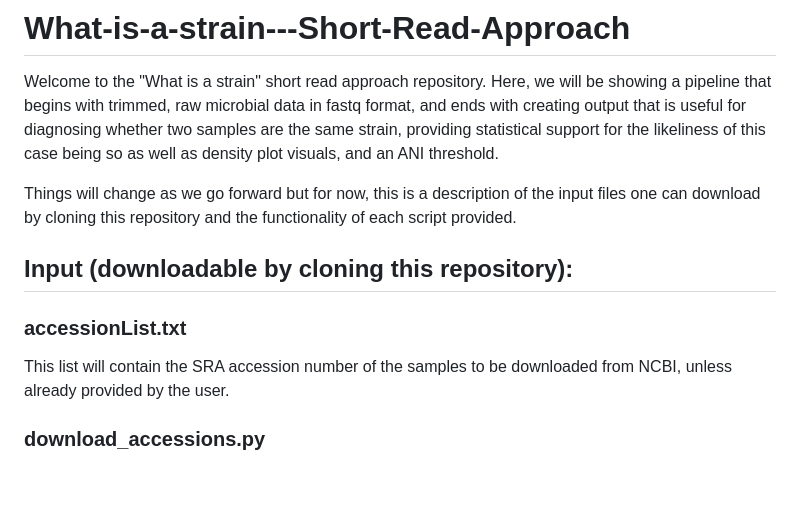
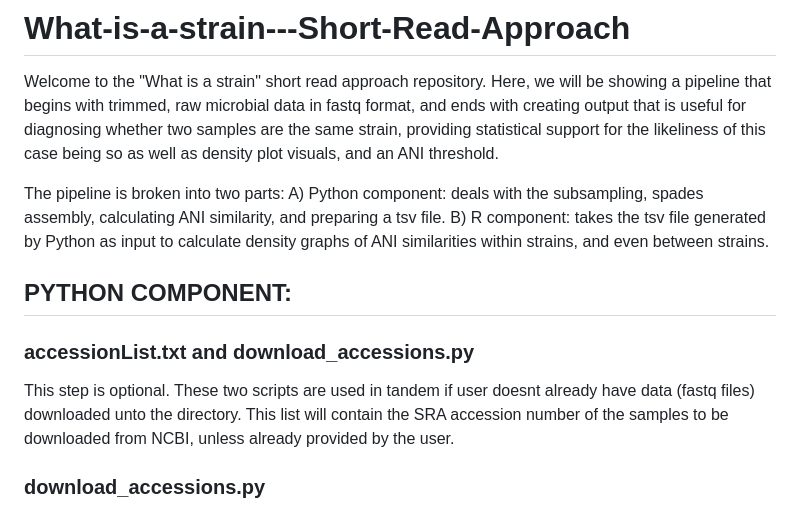
Before and after one commit to vicmmer/What-is-a-strain, a Markdown page: README.md, the part around the change. Drawn GitHub-style; blank space fills up the shorter version.

```diff
--- a/README.md
+++ b/README.md
@@ -3,12 +3,15 @@
 Welcome to the "What is a strain" short read approach repository.
 Here, we will be showing a pipeline that begins with trimmed, raw microbial data in fastq format, and ends with creating output that is useful for diagnosing whether two samples are the same strain, providing statistical support for the likeliness of this case being so as well as density plot visuals, and an ANI threshold.
 
-Things will change as we go forward but for now, this is a description of the input files one can download by cloning this repository and the functionality of each script provided.
+The pipeline is broken into two parts:
+  A) Python component: deals with the subsampling, spades assembly, calculating ANI similarity, and preparing a tsv file.
+  B) R component: takes the tsv file generated by Python as input to calculate density graphs of ANI similarities within strains, and even between strains.
 
 
-## Input (downloadable by cloning this repository):
+## PYTHON COMPONENT:
 
-### accessionList.txt
+### accessionList.txt and download_accessions.py
+This step is optional. These two scripts are used in tandem if user doesnt already have data (fastq files) downloaded unto the directory.
 This list will contain the SRA accession number of the samples to be downloaded from NCBI, unless already provided by the user.
 
 ### download_accessions.py
```
